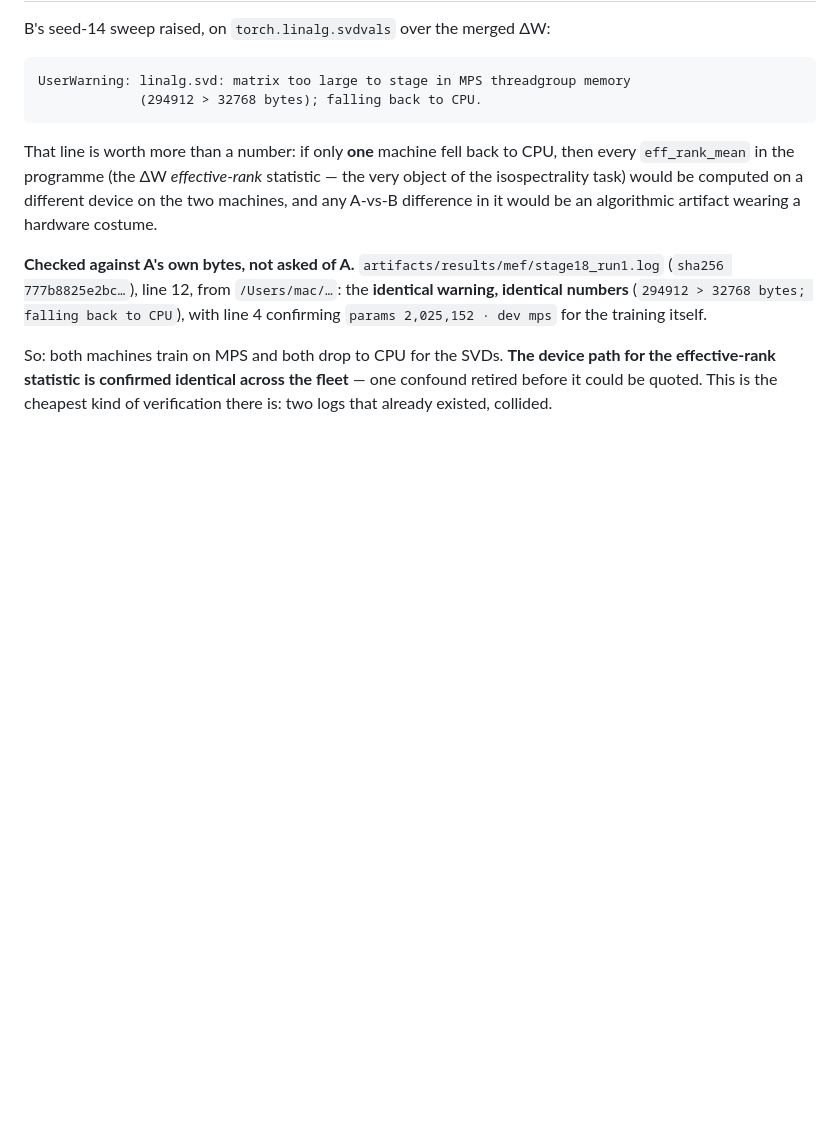
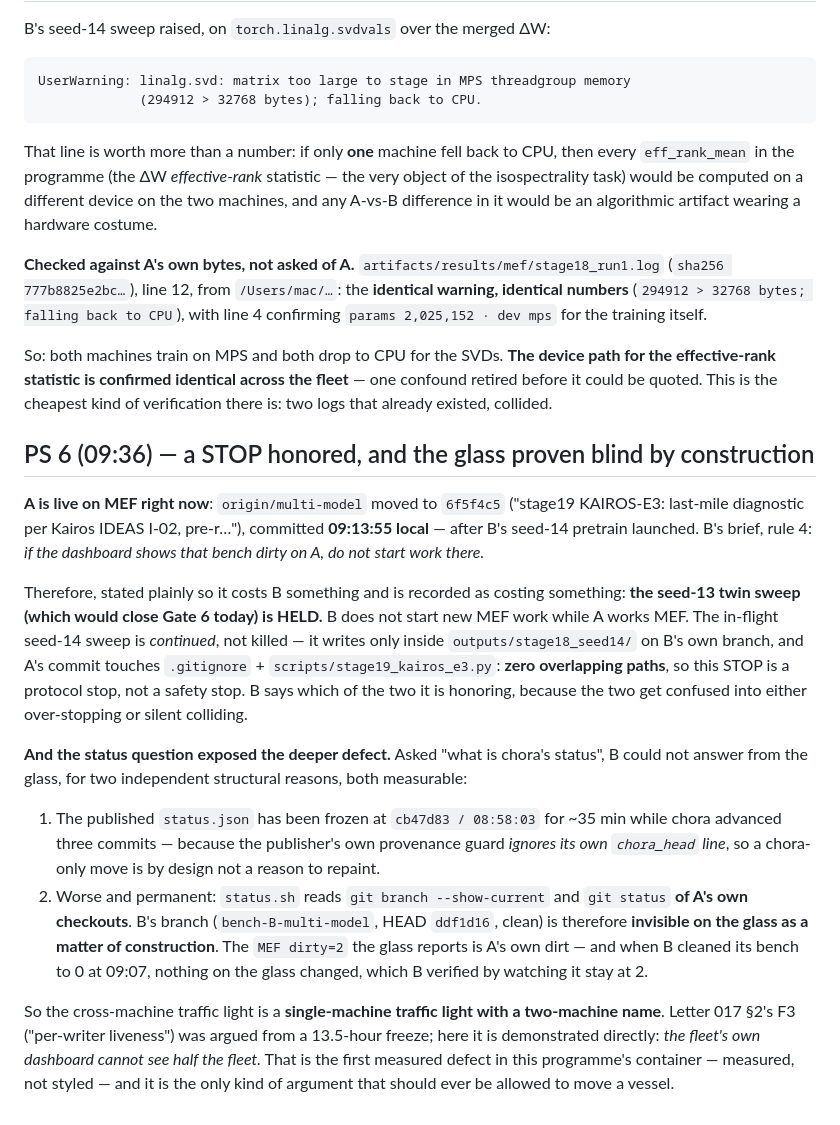
Before and after one commit to math4mad/chora, a Markdown page: letters/2026-09-12-B-chair-pouchdb-container-experiment.md, the part around the change. Rendered like a GitHub page; blank space fills up the shorter version.

Commit message:
STOP honored (law 4): A is live on MEF (origin/multi-model -> 6f5f4c5, stage19 E3, 09:13:55) so B holds the seed-13 twin sweep that would have closed Gate 6 today; cost recorded, protocol-stop not safety-stop (zero overlapping paths with A's commit). PS 6 additionally proves the glass blind by construction: status.sh reads A's own branch/status, so B's clean MEF at ddf1d16 can never appear — MEF dirty=2 is A's dirt; and the provenance guard ignores chora_head, so chora-only moves never repaint (frozen at cb47d83 for 35 min). F3 is now a measured defect, not a design argument

```diff
--- a/letters/2026-09-12-B-chair-pouchdb-container-experiment.md
+++ b/letters/2026-09-12-B-chair-pouchdb-container-experiment.md
@@ -251,3 +251,41 @@ So: both machines train on MPS and both drop to CPU for the SVDs. **The device
 path for the effective-rank statistic is confirmed identical across the fleet** —
 one confound retired before it could be quoted. This is the cheapest kind of
 verification there is: two logs that already existed, collided.
+
+## PS 6 (09:36) — a STOP honored, and the glass proven blind by construction
+
+**A is live on MEF right now**: `origin/multi-model` moved to `6f5f4c5`
+("stage19 KAIROS-E3: last-mile diagnostic per Kairos IDEAS I-02, pre-r…"),
+committed **09:13:55 local** — after B's seed-14 pretrain launched. B's brief,
+rule 4: *if the dashboard shows that bench dirty on A, do not start work there.*
+
+Therefore, stated plainly so it costs B something and is recorded as costing
+something: **the seed-13 twin sweep (which would close Gate 6 today) is HELD.**
+B does not start new MEF work while A works MEF. The in-flight seed-14 sweep is
+*continued*, not killed — it writes only inside `outputs/stage18_seed14/` on
+B's own branch, and A's commit touches `.gitignore` +
+`scripts/stage19_kairos_e3.py`: **zero overlapping paths**, so this STOP is a
+protocol stop, not a safety stop. B says which of the two it is honoring,
+because the two get confused into either over-stopping or silent colliding.
+
+**And the status question exposed the deeper defect.** Asked "what is chora's
+status", B could not answer from the glass, for two independent structural
+reasons, both measurable:
+
+1. The published `status.json` has been frozen at `cb47d83 / 08:58:03` for ~35
+   min while chora advanced three commits — because the publisher's own
+   provenance guard *ignores its own `chora_head` line*, so a chora-only move is
+   by design not a reason to repaint.
+2. Worse and permanent: `status.sh` reads `git branch --show-current` and
+   `git status` **of A's own checkouts**. B's branch (`bench-B-multi-model`,
+   HEAD `ddf1d16`, clean) is therefore **invisible on the glass as a matter of
+   construction**. The `MEF dirty=2` the glass reports is A's own dirt — and
+   when B cleaned its bench to 0 at 09:07, nothing on the glass changed, which
+   B verified by watching it stay at 2.
+
+So the cross-machine traffic light is a **single-machine traffic light with a
+two-machine name**. Letter 017 §2's F3 ("per-writer liveness") was argued from a
+13.5-hour freeze; here it is demonstrated directly: *the fleet's own dashboard
+cannot see half the fleet.* That is the first measured defect in this
+programme's container — measured, not styled — and it is the only kind of
+argument that should ever be allowed to move a vessel.
```
